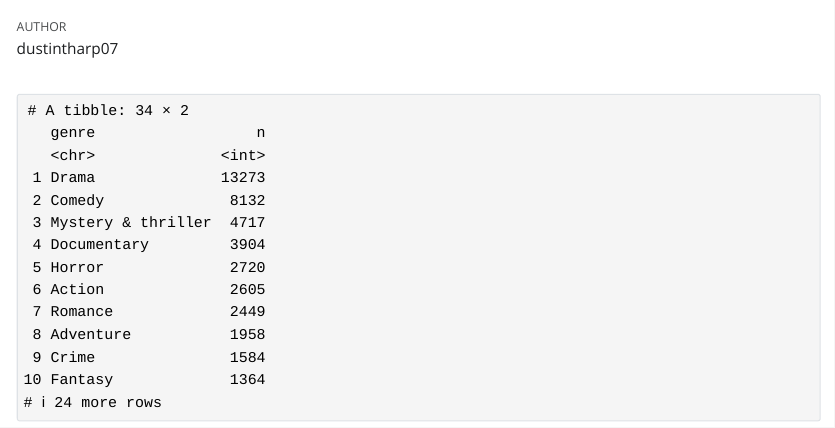
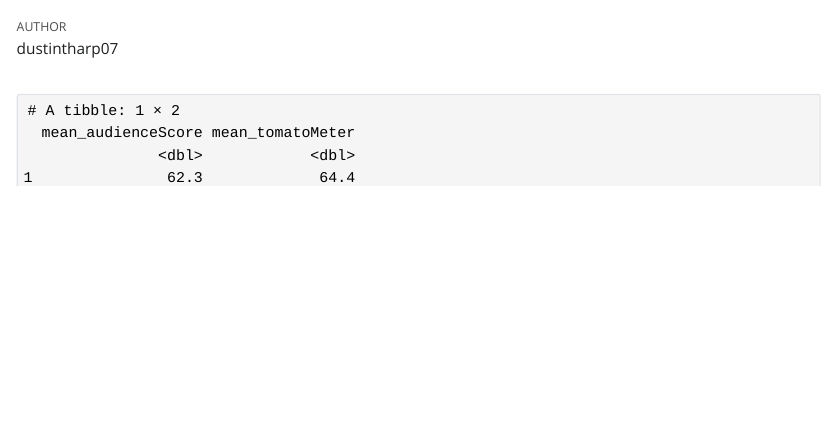
Before and after one commit to dustintharp07/movies, a Quarto document (analysis.qmd): the page in a window 1100 px wide, from 60 px down. The pictures show the output file analysis.html that the author committed with the source, opened offline; Quarto's library style sheets are replaced by a plain one without menus.

Commit message:
Compute mean movie ratings
Co-authored-by: Copilot <223556219+Copilot@users.noreply.github.com>

````diff
--- a/analysis.qmd
+++ b/analysis.qmd
@@ -18,6 +18,9 @@ movies_clean <- movies |>
 ```
 
 ```{r}
-movies_clean |>
-  count(genre, sort = TRUE)
+movies |>
+  summarise(
+    mean_audienceScore = mean(audienceScore, na.rm = TRUE),
+    mean_tomatoMeter = mean(tomatoMeter, na.rm = TRUE)
+  )
 ```
````
Also changed, not shown: analysis.html.
